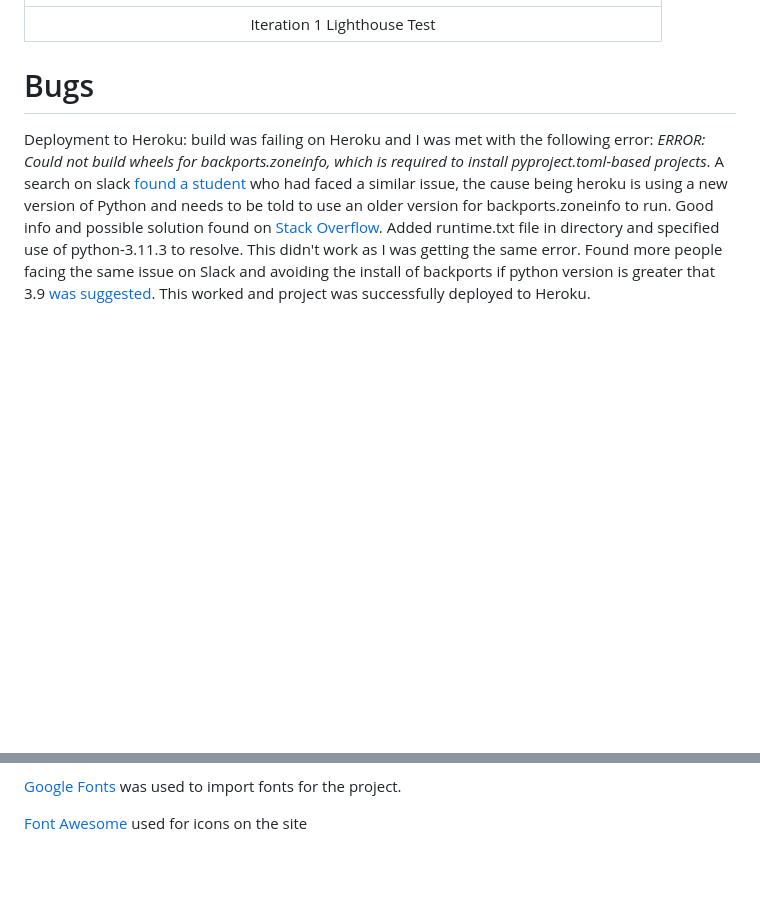
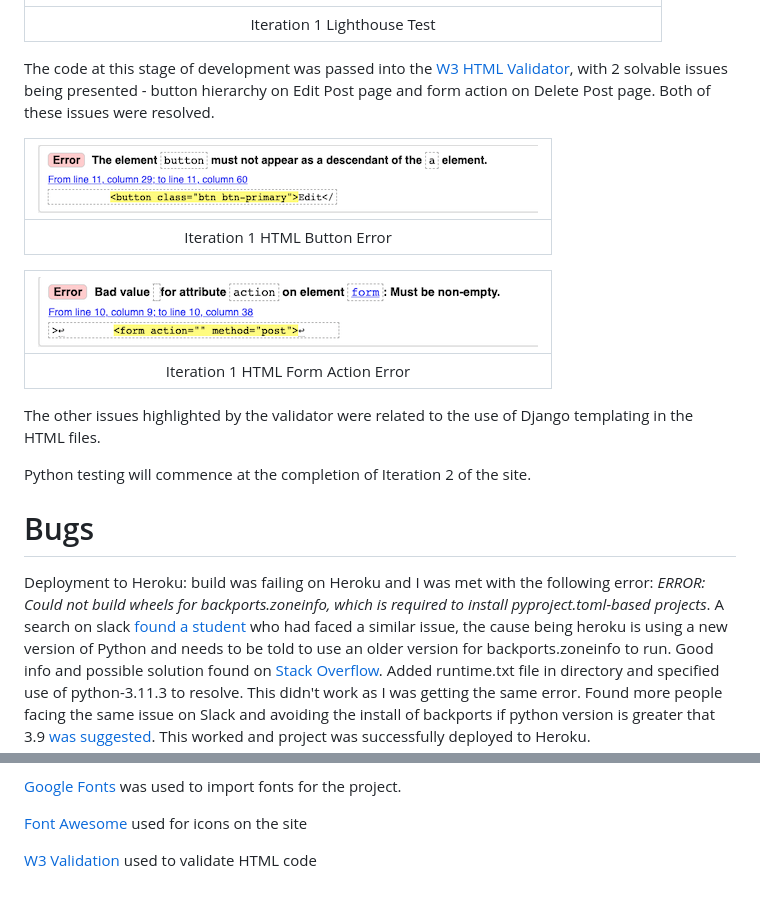
Before and after one commit to eosull/Something-Like, a Markdown page: README.md, 2 parts joined by grey strips. Drawn GitHub-style; pictures changed too: assets/readme_images/iteration1_button_html_error.png (added), assets/readme_images/iteration1_form_action_error.png (added); blank space fills up the shorter version.

Commit message:
test:run and document HTML validation testing

```diff
--- a/README.md
+++ b/README.md
@@ -201,6 +201,20 @@ Lighthouse Testing was conducted on the first iteration of the site to detect ac
 |:--:|
 |Iteration 1 Lighthouse Test|
 
+The code at this stage of development was passed into the [W3 HTML Validator](https://validator.w3.org/), with 2 solvable issues being presented - button hierarchy on Edit Post page and form action on Delete Post page. Both of these issues were resolved.
+
+| ![Iteration 1 HTML Button Error](/assets/readme_images/iteration1_button_html_error.png) |
+|:--:|
+|Iteration 1 HTML Button Error|
+
+| ![Iteration 1 HTML Form Action Error](/assets/readme_images/iteration1_form_action_error.png) |
+|:--:|
+|Iteration 1 HTML Form Action Error|
+
+The other issues highlighted by the validator were related to the use of Django templating in the HTML files.
+
+Python testing will commence at the completion of Iteration 2 of the site.
+
 # Bugs
 Deployment to Heroku: build was failing on Heroku and I was met with the following error: *ERROR: Could not build wheels for backports.zoneinfo, which is required to install pyproject.toml-based projects*. A search on slack [found a student](https://code-institute-room.slack.com/archives/CHDVDV2Q4/p1681717148021239) who had faced a similar issue, the cause being heroku is using a new version of Python and needs to be told to use an older version for backports.zoneinfo to run. Good info and possible solution found on [Stack Overflow](https://stackoverflow.com/questions/71712258/error-could-not-build-wheels-for-backports-zoneinfo-which-is-required-to-insta). Added runtime.txt file in directory and specified use of python-3.11.3 to resolve. This didn't work as I was getting the same error. Found more people facing the same issue on Slack and avoiding the install of backports if python version is greater that 3.9 [was suggested](https://code-institute-room.slack.com/archives/C026PTF46F5/p1677505066005429). This worked and project was successfully deployed to Heroku.
 
@@ -229,3 +243,5 @@ Resources used in the creation of the data model include:
 [Google Fonts](https://fonts.google.com/) was used to import fonts for the project.
 
 [Font Awesome](https://fontawesome.com/docs/web/use-with/python-django) used for icons on the site
+
+[W3 Validation](https://validator.w3.org/) used to validate HTML code
```
Also changed, not shown: 3 other files.
